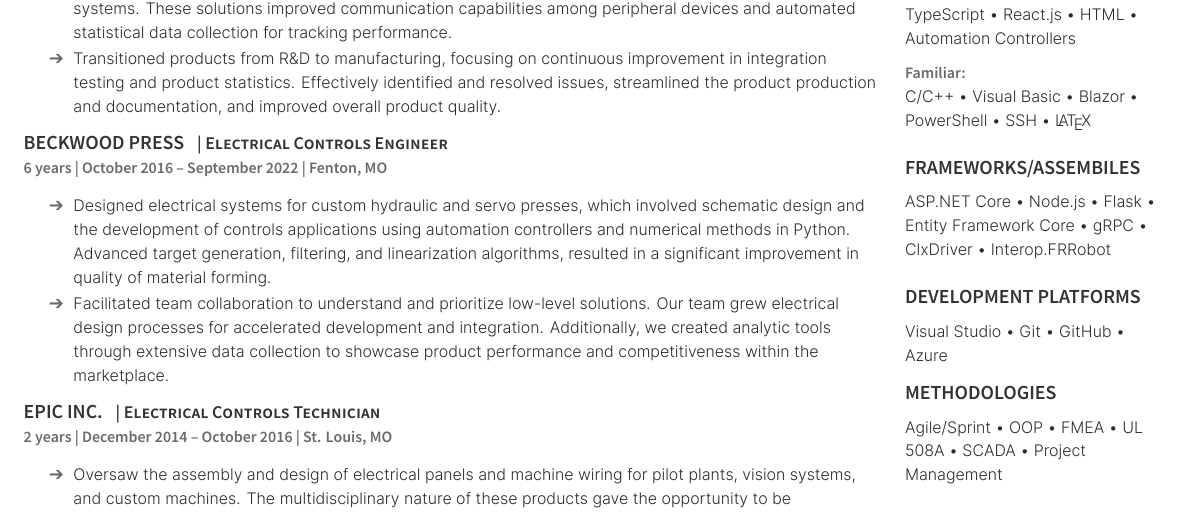
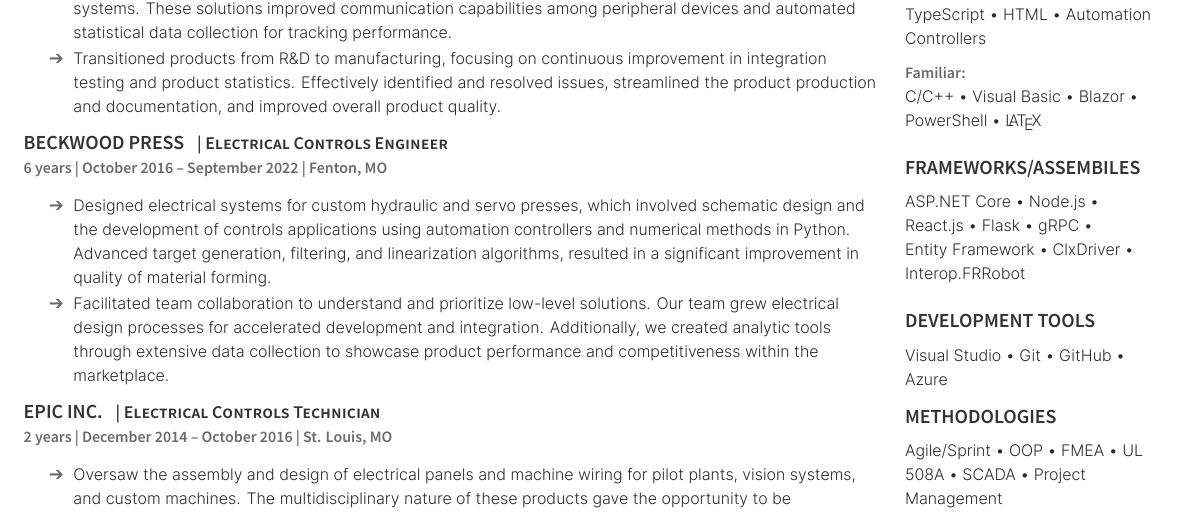
Before and after one commit to ifTaylor/Resume, a LaTeX document (TTurner.tex): part of the page, cut so that both start at the same text. The pictures show the PDF file TTurner.pdf that the author committed with the source.

Commit message:
clarify skills

```diff
--- a/TTurner.tex
+++ b/TTurner.tex
@@ -82,19 +82,21 @@
 \subsection{Programming}
 \sectionsep
 \location{Proficient:}
-C\# \textbullet{} Python \textbullet{} SQL Server \textbullet{} TypeScript \textbullet{} React.js \textbullet{} HTML \textbullet{} Automation Controllers\\
+C\# \textbullet{} Python \textbullet{} SQL Server \textbullet{} TypeScript \textbullet{} HTML \textbullet{} Automation Controllers\\
 \sectionsep
 \location{Familiar:}
 C/C++ \textbullet{} Visual Basic \textbullet{} Blazor \textbullet{}\\
-PowerShell \textbullet{} SSH \textbullet{} \LaTeX\\
+PowerShell \textbullet{} \LaTeX\\
 \sectionsep
 \sectionsep
 \subsection{Frameworks/Assembiles}
 \sectionsep
-ASP.NET Core \textbullet{} Node.js \textbullet{} Flask \textbullet{} Entity Framework Core \textbullet{} gRPC \textbullet{} ClxDriver \textbullet{} Interop.FRRobot
+ASP.NET Core \textbullet{} Node.js \textbullet{}\\
+React.js \textbullet{} Flask \textbullet{} gRPC \textbullet{}\\
+Entity Framework \textbullet{} ClxDriver \textbullet{} Interop.FRRobot
 \sectionsep
 \sectionsep
-\subsection{Development Platforms}
+\subsection{Development Tools}
 \sectionsep
 Visual Studio \textbullet{} Git \textbullet{} GitHub \textbullet{} Azure\\
 \sectionsep
```
Also changed, not shown: TTurner.pdf, 4 other files.
